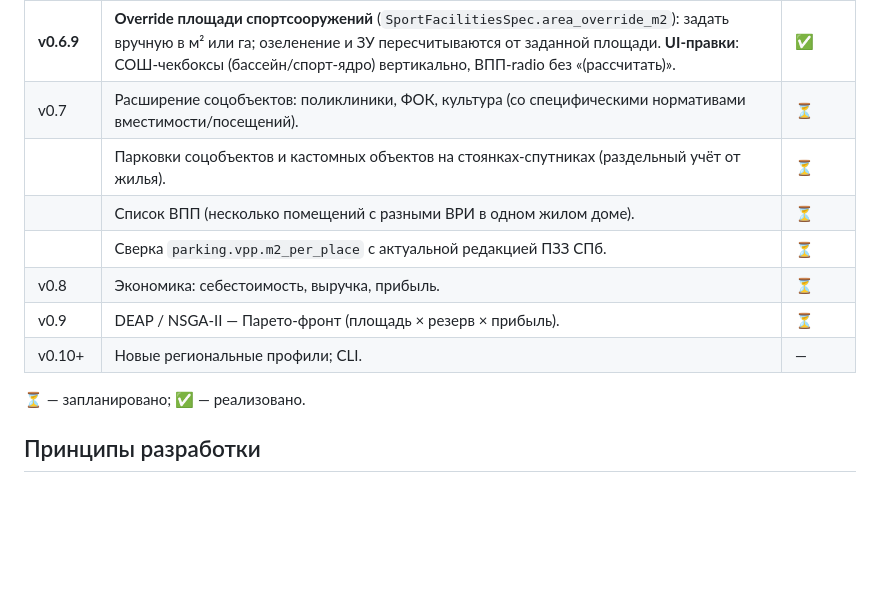
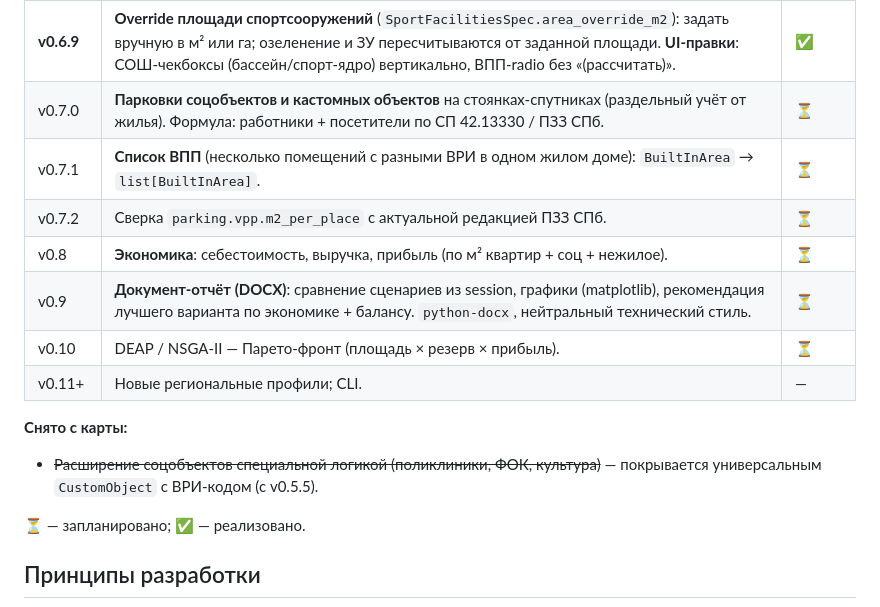
Before and after one commit to misht-world/my_urban_model, a Markdown page: CLAUDE.md, the part around the change. GitHub-like rendering; blank space fills up the shorter version.

Commit message:
roadmap: пересборка дорожной карты v0.7+ после консультации
v0.7 разнесён на 3 минорные итерации:
- v0.7.0: парковки соцобъектов + кастомных объектов (раздельный учёт)
- v0.7.1: список ВПП (несколько ВРИ в одном жилом доме)
- v0.7.2: сверка parking.vpp.m2_per_place с актуальной ПЗЗ СПб

Снят пункт «поликлиники/ФОК/культура со спец. логикой» —
CustomObject + ВРИ-коды уже это покрывают (с v0.5.5).

v0.9 — новый: документ-отчёт (DOCX через python-docx).
  Содержание: сравнение сценариев из session, графики matplotlib,
  рекомендация лучшего варианта. Нейтральный технический стиль.
  Формат — DOCX, как pure-Python и работающий на Windows без танцев
  с системными библиотеками. Из DOCX → PDF через Word «Save as PDF».

v0.10: Парето-фронт (DEAP/NSGA-II) — сдвинут с v0.9.

Co-Authored-By: Claude Opus 4.7 <noreply@anthropic.com>

```diff
--- a/CLAUDE.md
+++ b/CLAUDE.md
@@ -170,13 +170,16 @@ for r in report.top_n[:5]:
 | **v0.6.7** | **Редизайн вкладки «Параметры»**: двухколоночная компоновка. Слева — «Общие сведения о территории» (площадь, ДПТ, этажность, expander «Проезды на ЗУ») и список чекбоксов «Учитывать в расчёте». Справа — плитки настроек для каждого включённого компонента. Внутренние чекбоксы «Учитывать ДОО/СОШ/ЗНОП/ВПП» убраны из плиток (управляются снаружи). **Новые флаги** `include_parking`, `include_znop`, `include_intra_driveways` в `CalculationOptions`: при `False` компонент = 0 в балансе/ЗУ/озеленении. | ✅ |
 | **v0.6.8** | **Плоскостные спортивные сооружения (ВРИ 5.1.3)**: 1000 м²/1000 чел + 40% озеленения (ПЗЗ); до 49% озеленения замещается самой спортплощадкой (п. 1.9.4 ПЗЗ). Новый модуль `calculations/sport.py`, секция `sport_facilities` в `spb.yaml`, `SportFacilitiesSpec` + `include_sport_facilities` (по умолчанию True). Компонент в balance.components, плитка в UI с чекбоксом «только потребность». Пример: 1000 чел → ЗУ = 1204 м². | ✅ |
 | **v0.6.9** | **Override площади спортсооружений** (`SportFacilitiesSpec.area_override_m2`): задать вручную в м² или га; озеленение и ЗУ пересчитываются от заданной площади. **UI-правки**: СОШ-чекбоксы (бассейн/спорт-ядро) вертикально, ВПП-radio без «(рассчитать)». | ✅ |
-| v0.7 | Расширение соцобъектов: поликлиники, ФОК, культура (со специфическими нормативами вместимости/посещений). | ⏳ |
-|  | Парковки соцобъектов и кастомных объектов на стоянках-спутниках (раздельный учёт от жилья). | ⏳ |
-|  | Список ВПП (несколько помещений с разными ВРИ в одном жилом доме). | ⏳ |
-|  | Сверка `parking.vpp.m2_per_place` с актуальной редакцией ПЗЗ СПб. | ⏳ |
-| v0.8 | Экономика: себестоимость, выручка, прибыль. | ⏳ |
-| v0.9 | DEAP / NSGA-II — Парето-фронт (площадь × резерв × прибыль). | ⏳ |
-| v0.10+ | Новые региональные профили; CLI. | — |
+| v0.7.0 | **Парковки соцобъектов и кастомных объектов** на стоянках-спутниках (раздельный учёт от жилья). Формула: работники + посетители по СП 42.13330 / ПЗЗ СПб. | ⏳ |
+| v0.7.1 | **Список ВПП** (несколько помещений с разными ВРИ в одном жилом доме): `BuiltInArea` → `list[BuiltInArea]`. | ⏳ |
+| v0.7.2 | Сверка `parking.vpp.m2_per_place` с актуальной редакцией ПЗЗ СПб. | ⏳ |
+| v0.8 | **Экономика**: себестоимость, выручка, прибыль (по м² квартир + соц + нежилое). | ⏳ |
+| v0.9 | **Документ-отчёт (DOCX)**: сравнение сценариев из session, графики (matplotlib), рекомендация лучшего варианта по экономике + балансу. `python-docx`, нейтральный технический стиль. | ⏳ |
+| v0.10 | DEAP / NSGA-II — Парето-фронт (площадь × резерв × прибыль). | ⏳ |
+| v0.11+ | Новые региональные профили; CLI. | — |
+
+**Снято с карты:**
+- ~~Расширение соцобъектов специальной логикой (поликлиники, ФОК, культура)~~ — покрывается универсальным `CustomObject` с ВРИ-кодом (с v0.5.5).
 
 ⏳ — запланировано; ✅ — реализовано.
 
```
